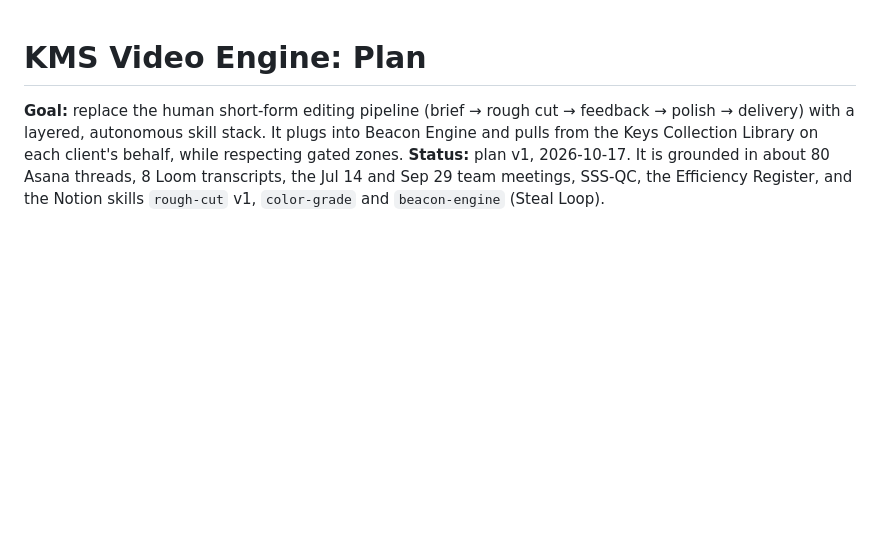
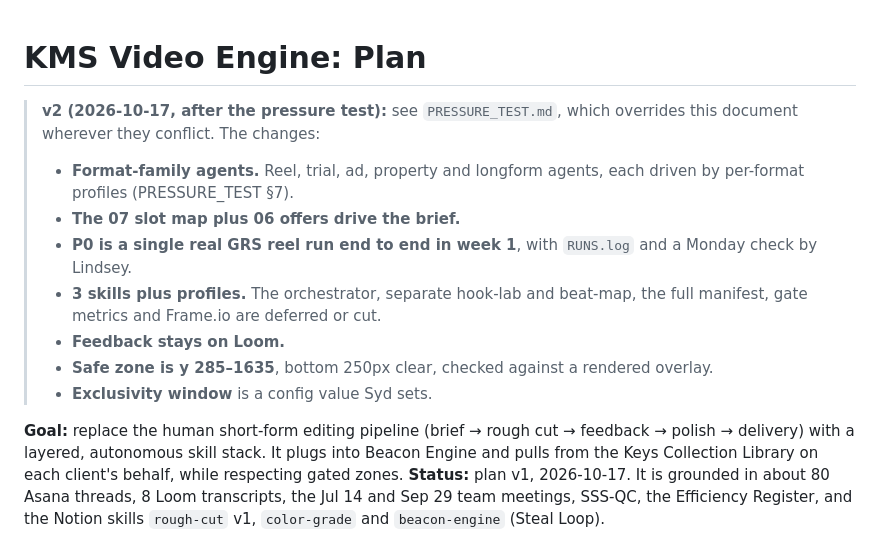
Before and after one commit to syd-maker/Claude, a Markdown page: docs/KMS_VIDEO_ENGINE_PLAN.md, the part around the change. Drawn GitHub-style; blank space fills up the shorter version.

Commit message:
Add pressure test and format-family agents; revise plan to v2
Co-Authored-By: Claude Opus 5.5 <noreply@anthropic.com>
Claude-Session: https://claude.ai/code/session_01L8vHBNeMvnQF34VG7ndttT

```diff
--- a/docs/KMS_VIDEO_ENGINE_PLAN.md
+++ b/docs/KMS_VIDEO_ENGINE_PLAN.md
@@ -1,4 +1,13 @@
 # KMS Video Engine: Plan
+
+> **v2 (2026-10-17, after the pressure test):** see `PRESSURE_TEST.md`, which overrides this document wherever they conflict. The changes:
+> - **Format-family agents.** Reel, trial, ad, property and longform agents, each driven by per-format profiles (PRESSURE_TEST §7).
+> - **The 07 slot map plus 06 offers drive the brief.**
+> - **P0 is a single real GRS reel run end to end in week 1**, with `RUNS.log` and a Monday check by Lindsey.
+> - **3 skills plus profiles.** The orchestrator, separate hook-lab and beat-map, the full manifest, gate metrics and Frame.io are deferred or cut.
+> - **Feedback stays on Loom.**
+> - **Safe zone is y 285–1635**, bottom 250px clear, checked against a rendered overlay.
+> - **Exclusivity window** is a config value Syd sets.
 
 **Goal:** replace the human short-form editing pipeline (brief → rough cut → feedback → polish → delivery) with a layered, autonomous skill stack. It plugs into Beacon Engine and pulls from the Keys Collection Library on each client's behalf, while respecting gated zones.
 **Status:** plan v1, 2026-10-17. It is grounded in about 80 Asana threads, 8 Loom transcripts, the Jul 14 and Sep 29 team meetings, SSS‑QC, the Efficiency Register, and the Notion skills `rough-cut` v1, `color-grade` and `beacon-engine` (Steal Loop).
```
Also changed, not shown: docs/PRESSURE_TEST.md (added, +139 -0 lines).
